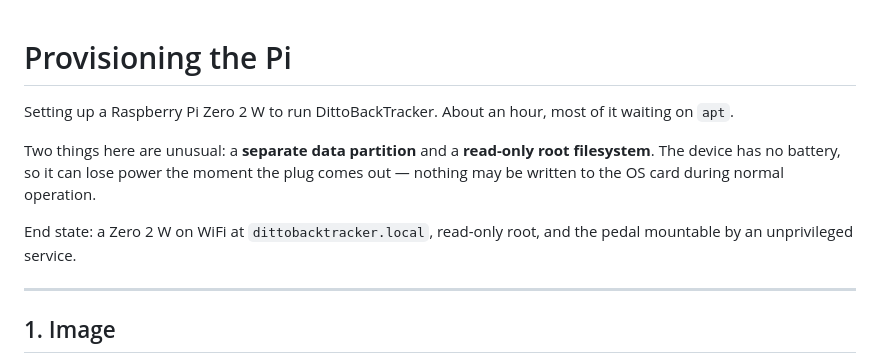
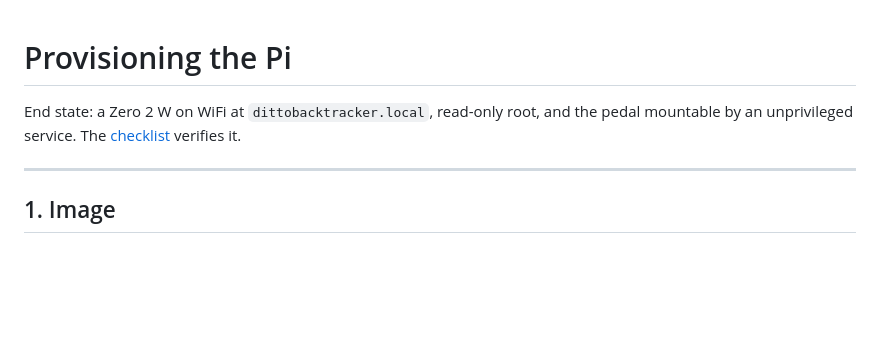
Before and after one commit to rlhatcher/DittoBackTracker, a Markdown page: docs/provisioning.md, the part around the change. GitHub-like rendering; blank space fills up the shorter version.

Commit message:
Start the provisioning guide at step 1
The opening spent ten lines before the first instruction, and all of it was
already somewhere else. "Setting up a Raspberry Pi Zero 2 W to run
DittoBackTracker" restates the title. "About an hour, most of it waiting on
apt" is in the README, where someone decides whether to start. The paragraph
announcing that a separate data partition and a read-only root are unusual, and
why, is also in the README -- and the reader meets both as steps 2 and 8
regardless, so being told in advance that they are coming changes nothing.

Kept the end state, cut to one sentence and pointed at the checklist, so the
doc opens by saying what you get and how to know you have it.

Checked the other docs for the same shape and left them alone. hardware.md
opens on a table, api.md on two lines that carry the base URL, pedal-format.md
on its provenance -- which is the whole reason to trust it. loop-processing.md
says it is design notes rather than instructions, which is worth the line.
Provisioning was the only one padding.

Suite: 455 tests.

Co-Authored-By: Claude Opus 5 (1M context) <noreply@anthropic.com>

```diff
--- a/docs/provisioning.md
+++ b/docs/provisioning.md
@@ -1,15 +1,8 @@
 # Provisioning the Pi
 
-Setting up a Raspberry Pi Zero 2 W to run DittoBackTracker. About an hour, most
-of it waiting on `apt`.
-
-Two things here are unusual: a **separate data partition** and a **read-only
-root filesystem**. The device has no battery, so it can lose power the moment
-the plug comes out — nothing may be written to the OS card during normal
-operation.
-
 End state: a Zero 2 W on WiFi at `dittobacktracker.local`, read-only root, and
-the pedal mountable by an unprivileged service.
+the pedal mountable by an unprivileged service. The [checklist](#checklist)
+verifies it.
 
 ---
 
```
